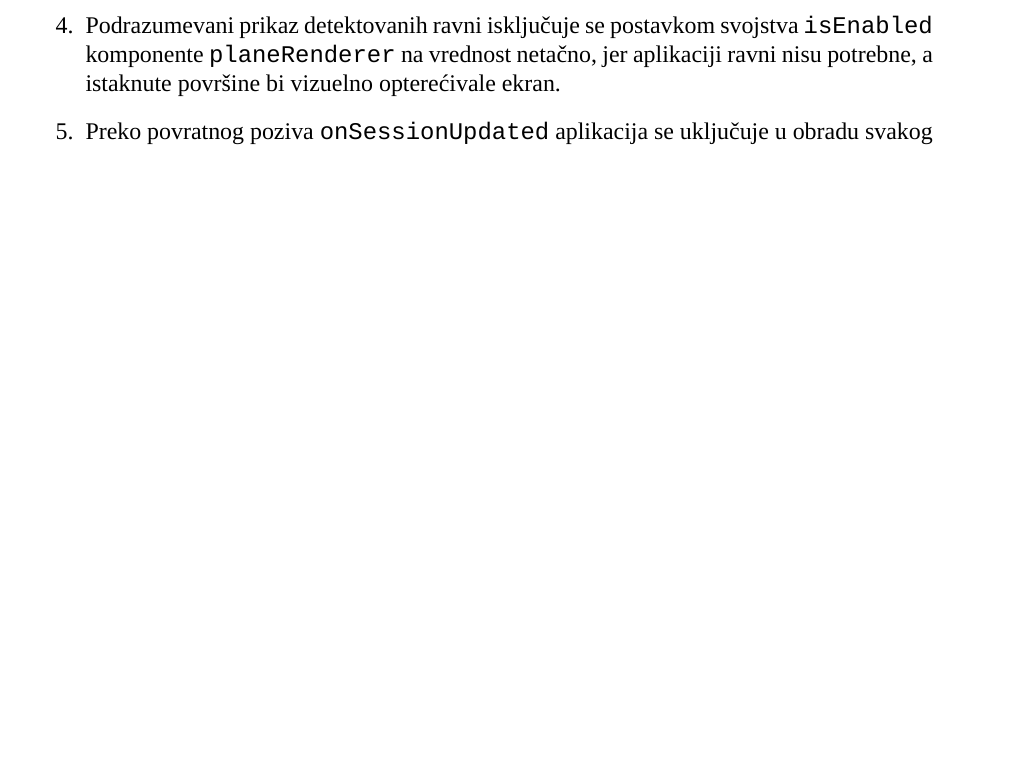
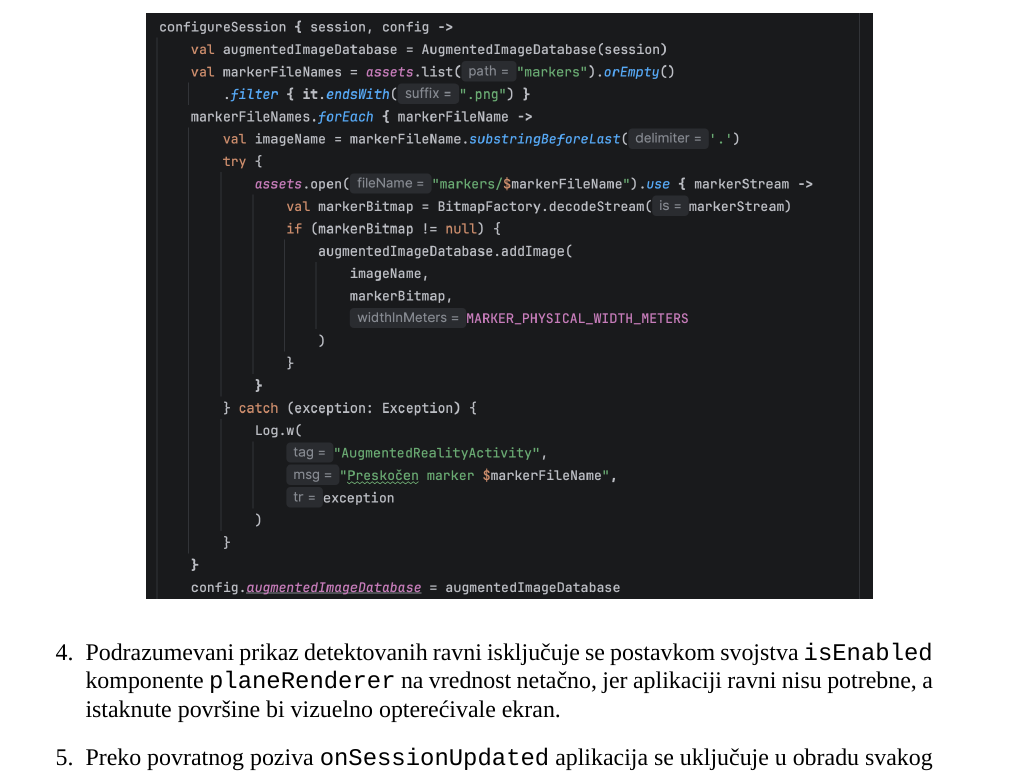
Before and after one commit to ivekccc/ARPamenteUcionice, a LaTeX document (dokumentacija/rad.tex, which reads dokumentacija/poglavlja/04-razvoj.tex): part of page 17 of 25, cut so that both start at the same text, the shorter picture padded with empty space. Compiled offline with XeLaTeX; a missing font is replaced by an installed copy or a similar font.

Commit message:
Add configureSession screenshot to third AR scene step
Co-Authored-By: Claude Fable 5 <noreply@anthropic.com>

```diff
--- a/dokumentacija/poglavlja/04-razvoj.tex
+++ b/dokumentacija/poglavlja/04-razvoj.tex
@@ -98,6 +98,10 @@ Kada su okruženje, zavisnosti i manifest spremni, do prve funkcionalne AR scene
 \includegraphics[width=0.78\textwidth]{slike/korak-lifecycle.png}
 \end{center}
 \item U pozivu \texttt{configureSession} konfiguriše se sesija: gradi se baza slika \texttt{AugmentedImageDatabase} sa markerima učionica i dodeljuje polju \texttt{config.augmentedImageDatabase}, čime se uključuje praćenje slika opisano u odeljku 2.5.
+
+\begin{center}
+\includegraphics[width=0.8\textwidth]{slike/korak-configure-session.png}
+\end{center}
 \item Podrazumevani prikaz detektovanih ravni isključuje se postavkom svojstva \texttt{isEnabled} komponente \texttt{planeRenderer} na vrednost netačno, jer aplikaciji ravni nisu potrebne, a istaknute površine bi vizuelno opterećivale ekran.
 \item Preko povratnog poziva \texttt{onSessionUpdated} aplikacija se uključuje u obradu svakog frejma i iz njega čita novoprepoznate i ažurirane slike markera.
 \item U vreme izvršavanja traži se dozvola za kameru, budući da se od API nivoa 23 opasne dozvole moraju eksplicitno odobriti od strane korisnika.
```
Also changed, not shown: dokumentacija/rad.pdf, dokumentacija/slike/korak-configure-session.png (added).
